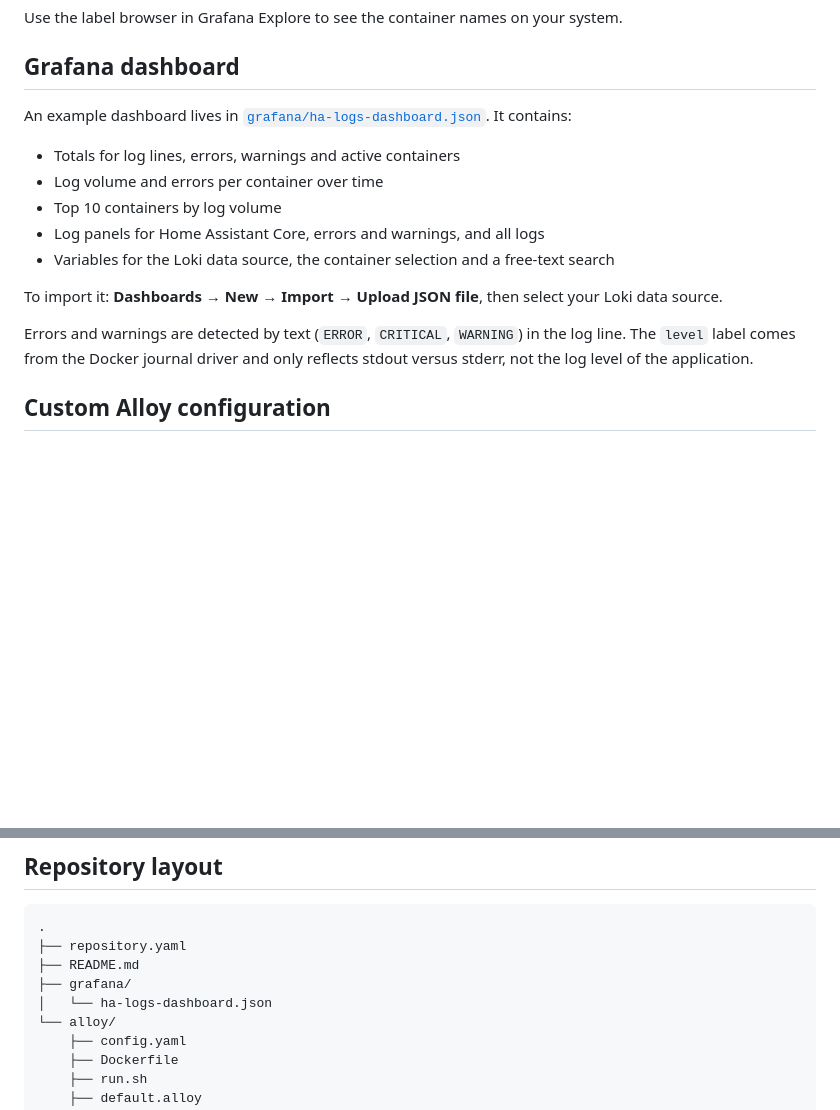
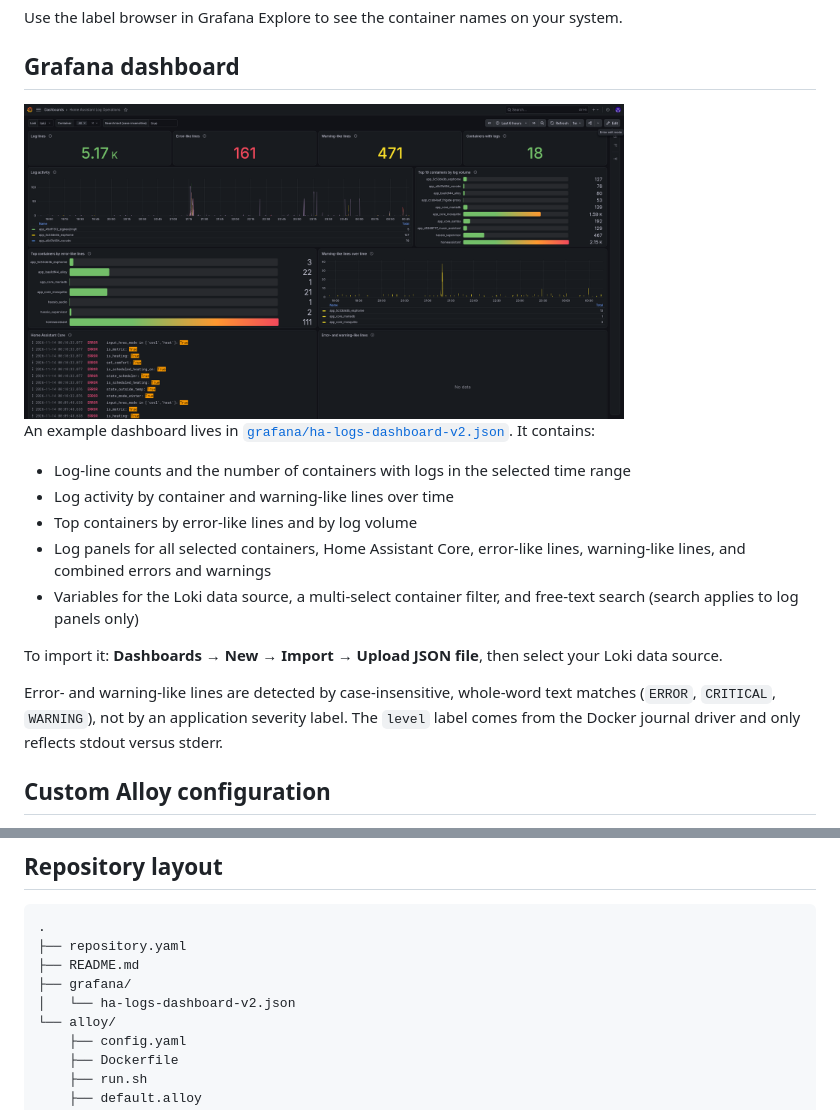
Before and after one commit to dockercraft-yt/ha-addon-alloy, a Markdown page: README.md, 2 parts joined by grey strips. GitHub-like rendering; pictures changed too: img/dashboardv2_1.png (added); blank space fills up the shorter version.

Commit message:
added new Screenshots for v2 Dashboard and add to Readme.md

```diff
--- a/README.md
+++ b/README.md
@@ -71,17 +71,19 @@ Use the label browser in Grafana Explore to see the container names on your syst
 
 ## Grafana dashboard
 
-An example dashboard lives in [`grafana/ha-logs-dashboard.json`](grafana/ha-logs-dashboard.json). It contains:
+<img src="img/dashboardv2_1.png" alt="Grafana Dashboard" width="600">
 
-- Totals for log lines, errors, warnings and active containers
-- Log volume and errors per container over time
-- Top 10 containers by log volume
-- Log panels for Home Assistant Core, errors and warnings, and all logs
-- Variables for the Loki data source, the container selection and a free-text search
+An example dashboard lives in [`grafana/ha-logs-dashboard-v2.json`](grafana/ha-logs-dashboard-v2.json). It contains:
+
+- Log-line counts and the number of containers with logs in the selected time range
+- Log activity by container and warning-like lines over time
+- Top containers by error-like lines and by log volume
+- Log panels for all selected containers, Home Assistant Core, error-like lines, warning-like lines, and combined errors and warnings
+- Variables for the Loki data source, a multi-select container filter, and free-text search (search applies to log panels only)
 
 To import it: **Dashboards → New → Import → Upload JSON file**, then select your Loki data source.
 
-Errors and warnings are detected by text (`ERROR`, `CRITICAL`, `WARNING`) in the log line. The `level` label comes from the Docker journal driver and only reflects stdout versus stderr, not the log level of the application.
+Error- and warning-like lines are detected by case-insensitive, whole-word text matches (`ERROR`, `CRITICAL`, `WARNING`), not by an application severity label. The `level` label comes from the Docker journal driver and only reflects stdout versus stderr.
 
 ## Custom Alloy configuration
 
@@ -115,7 +117,7 @@ More in [DOCS.md](alloy/DOCS.md).
 ├── repository.yaml
 ├── README.md
 ├── grafana/
-│   └── ha-logs-dashboard.json
+│   └── ha-logs-dashboard-v2.json
 └── alloy/
     ├── config.yaml
     ├── Dockerfile
```
